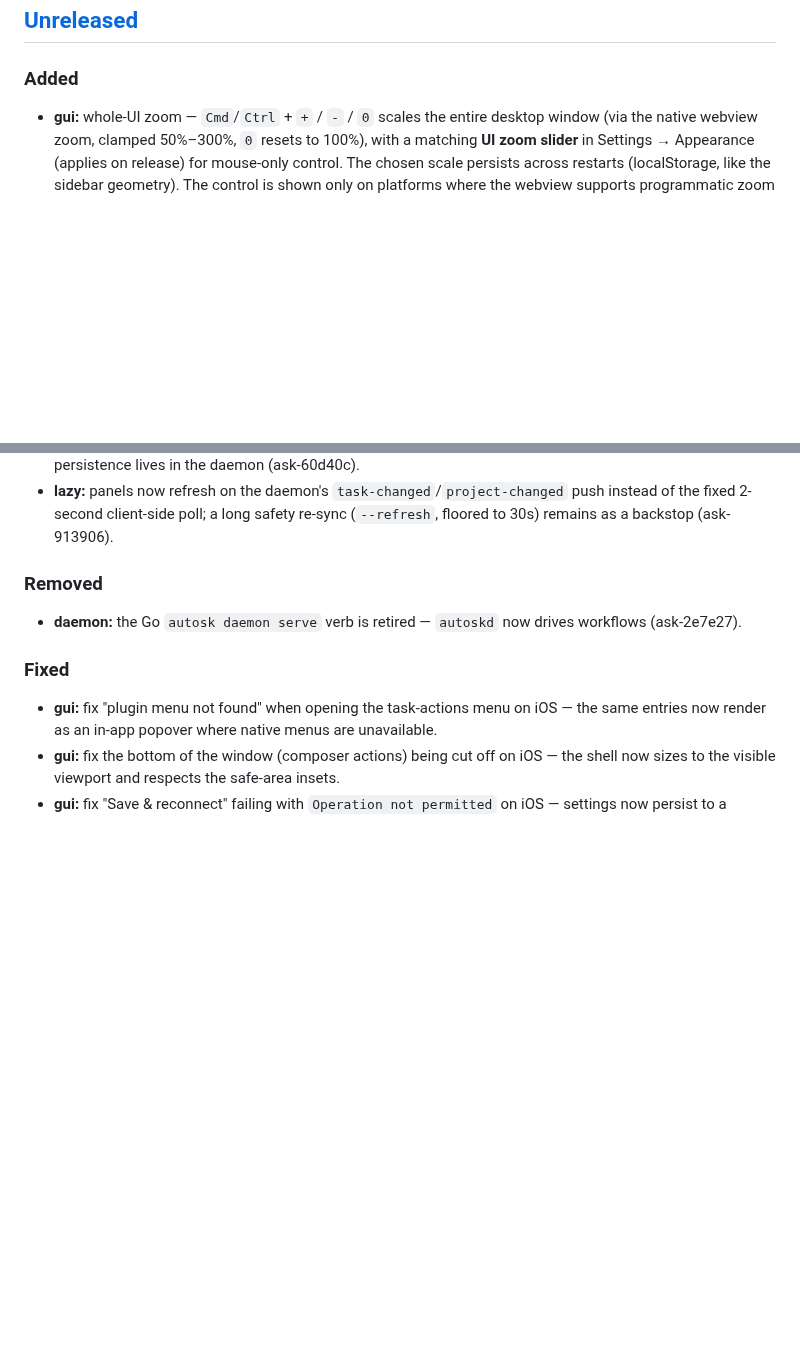
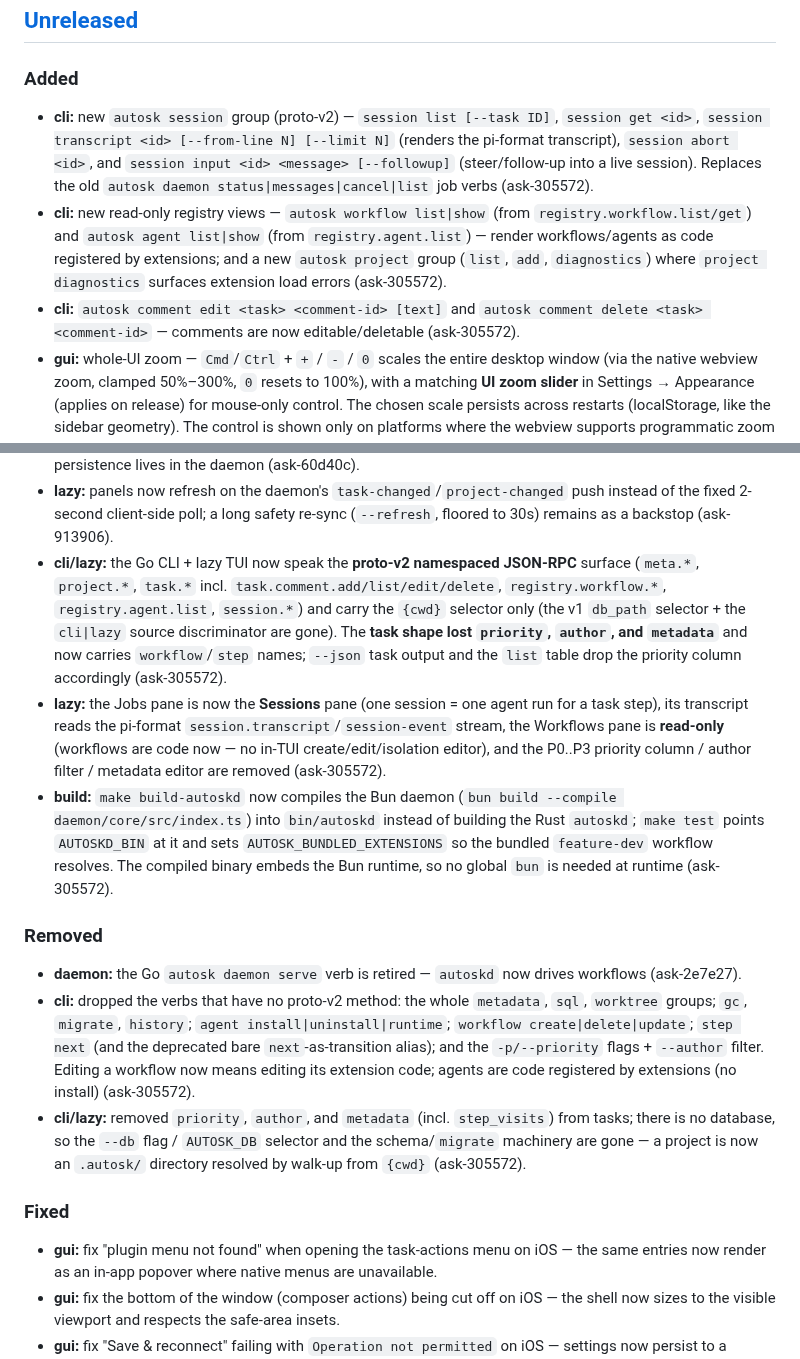
Before and after one commit to piligrimnick/autosk, a Markdown page: internal/changelog/CHANGELOG.md, 2 parts joined by grey strips. GitHub-like rendering; blank space fills up the shorter version.

Commit message:
docs: update CHANGELOG for ask-305572

```diff
--- a/internal/changelog/CHANGELOG.md
+++ b/internal/changelog/CHANGELOG.md
@@ -8,6 +8,9 @@ and this project adheres to [Semantic Versioning](https://semver.org/spec/v2.0.0
 ## [Unreleased]
 
 ### Added
+- **cli:** new `autosk session` group (proto-v2) — `session list [--task ID]`, `session get <id>`, `session transcript <id> [--from-line N] [--limit N]` (renders the pi-format transcript), `session abort <id>`, and `session input <id> <message> [--followup]` (steer/follow-up into a live session). Replaces the old `autosk daemon status|messages|cancel|list` job verbs (ask-305572).
+- **cli:** new read-only registry views — `autosk workflow list|show` (from `registry.workflow.list/get`) and `autosk agent list|show` (from `registry.agent.list`) — render workflows/agents as code registered by extensions; and a new `autosk project` group (`list`, `add`, `diagnostics`) where `project diagnostics` surfaces extension load errors (ask-305572).
+- **cli:** `autosk comment edit <task> <comment-id> [text]` and `autosk comment delete <task> <comment-id>` — comments are now editable/deletable (ask-305572).
 - **gui:** whole-UI zoom — `Cmd`/`Ctrl` + `+` / `-` / `0` scales the entire desktop window (via the native webview zoom, clamped 50%–300%, `0` resets to 100%), with a matching **UI zoom slider** in Settings → Appearance (applies on release) for mouse-only control. The chosen scale persists across restarts (localStorage, like the sidebar geometry). The control is shown only on platforms where the webview supports programmatic zoom (desktop macOS / Windows) and is hidden on Linux / iOS / Android, where Tauri's `setZoom` is a no-op.
 - **gui:** new ⋯ button at the right edge of the task header in the center panel — pops the same task-actions menu as right-clicking the task's row in the Tasks panel.
 - **tooling:** new `scripts/migrate-v11-to-v12.sh` migrates an old Go/doltlite-0.10.8 `.autosk/db` (on-disk container format **v11**) into a fresh autoskd/doltlite-0.11.8 database (format **v12**) so existing tasks/comments/workflows/agents/runs (and `.autosk/sessions` transcripts) can be opened by the new daemon + GUI. It bridges the breaking 0.11.0 on-disk change by building two pinned commits (a 0.10.8 reader + a 0.11.8 writer) in throwaway git worktrees and copying rows table-by-table; dolt commit history is not carried over. `--adopt` backs up and swaps the migrated db into place.
@@ -37,9 +40,14 @@ and this project adheres to [Semantic Versioning](https://semver.org/spec/v2.0.0
 - **cli:** `autosk version` now reads the project schema version from an already-running `autoskd` (best-effort; `version` never auto-spawns the daemon, so the schema line falls back to `-` when no daemon is up) (ask-913906).
 - **cli:** `autosk version` now reports `backend: autoskd` — the Go binary links no storage engine of its own; persistence lives in the daemon (ask-60d40c).
 - **lazy:** panels now refresh on the daemon's `task-changed`/`project-changed` push instead of the fixed 2-second client-side poll; a long safety re-sync (`--refresh`, floored to 30s) remains as a backstop (ask-913906).
+- **cli/lazy:** the Go CLI + lazy TUI now speak the **proto-v2 namespaced JSON-RPC** surface (`meta.*`, `project.*`, `task.*` incl. `task.comment.add/list/edit/delete`, `registry.workflow.*`, `registry.agent.list`, `session.*`) and carry the `{cwd}` selector only (the v1 `db_path` selector + the `cli|lazy` source discriminator are gone). The **task shape lost `priority`, `author`, and `metadata`** and now carries `workflow`/`step` names; `--json` task output and the `list` table drop the priority column accordingly (ask-305572).
+- **lazy:** the Jobs pane is now the **Sessions** pane (one session = one agent run for a task step), its transcript reads the pi-format `session.transcript`/`session-event` stream, the Workflows pane is **read-only** (workflows are code now — no in-TUI create/edit/isolation editor), and the P0..P3 priority column / author filter / metadata editor are removed (ask-305572).
+- **build:** `make build-autoskd` now compiles the Bun daemon (`bun build --compile daemon/core/src/index.ts`) into `bin/autoskd` instead of building the Rust `autoskd`; `make test` points `AUTOSKD_BIN` at it and sets `AUTOSK_BUNDLED_EXTENSIONS` so the bundled `feature-dev` workflow resolves. The compiled binary embeds the Bun runtime, so no global `bun` is needed at runtime (ask-305572).
 
 ### Removed
 - **daemon:** the Go `autosk daemon serve` verb is retired — `autoskd` now drives workflows (ask-2e7e27).
+- **cli:** dropped the verbs that have no proto-v2 method: the whole `metadata`, `sql`, `worktree` groups; `gc`, `migrate`, `history`; `agent install|uninstall|runtime`; `workflow create|delete|update`; `step next` (and the deprecated bare `next`-as-transition alias); and the `-p/--priority` flags + `--author` filter. Editing a workflow now means editing its extension code; agents are code registered by extensions (no install) (ask-305572).
+- **cli/lazy:** removed `priority`, `author`, and `metadata` (incl. `step_visits`) from tasks; there is no database, so the `--db` flag / `AUTOSK_DB` selector and the schema/`migrate` machinery are gone — a project is now an `.autosk/` directory resolved by walk-up from `{cwd}` (ask-305572).
 
 ### Fixed
 - **gui:** fix "plugin menu not found" when opening the task-actions menu on iOS — the same entries now render as an in-app popover where native menus are unavailable.
```
